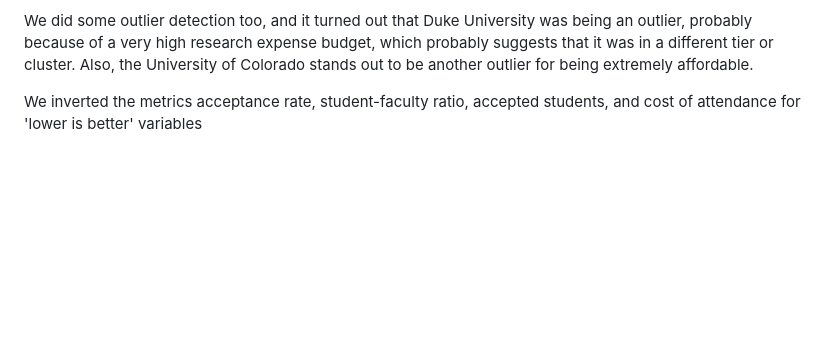
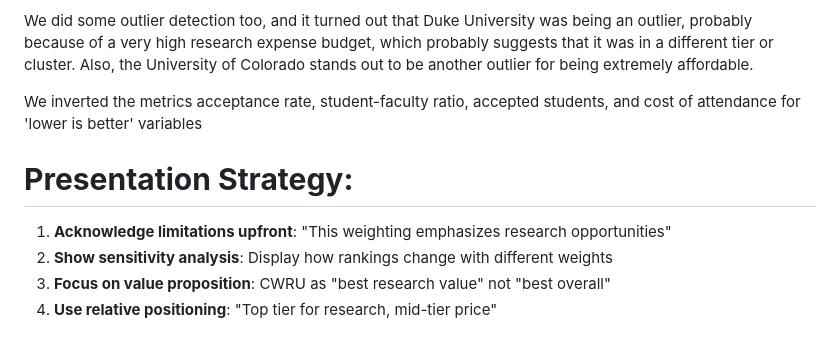
Before and after one commit to jmanderson0119/csds413-term-project, a Markdown page: Data_visualisation/scripts/Report Draft.md, the part around the change. GitHub-like rendering; blank space fills up the shorter version.

Commit message:
updating report

```diff
--- a/Data_visualisation/scripts/Report Draft.md
+++ b/Data_visualisation/scripts/Report Draft.md
@@ -63,3 +63,14 @@ I had to normalize all the columns to make them comparable. We used percentile r
 We did some outlier detection too, and it turned out that Duke University was being an outlier, probably because of a very high research expense budget, which probably suggests that it was in a different tier or cluster. Also, the University of Colorado stands out to be another outlier for being extremely affordable.
 
 We inverted the metrics acceptance rate, student-faculty ratio, accepted students, and cost of attendance for 'lower is better' variables
+
+
+
+
+
+# **Presentation Strategy:**
+
+1. **Acknowledge limitations upfront**: "This weighting emphasizes research opportunities"
+2. **Show sensitivity analysis**: Display how rankings change with different weights
+3. **Focus on value proposition**: CWRU as "best research value" not "best overall"
+4. **Use relative positioning**: "Top tier for research, mid-tier price"
```
